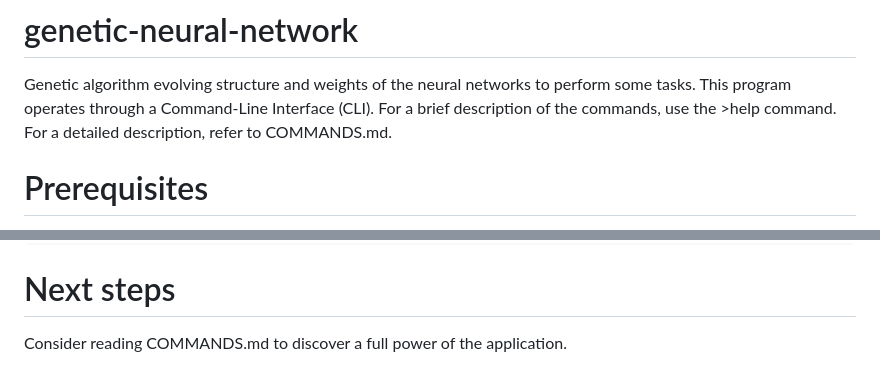
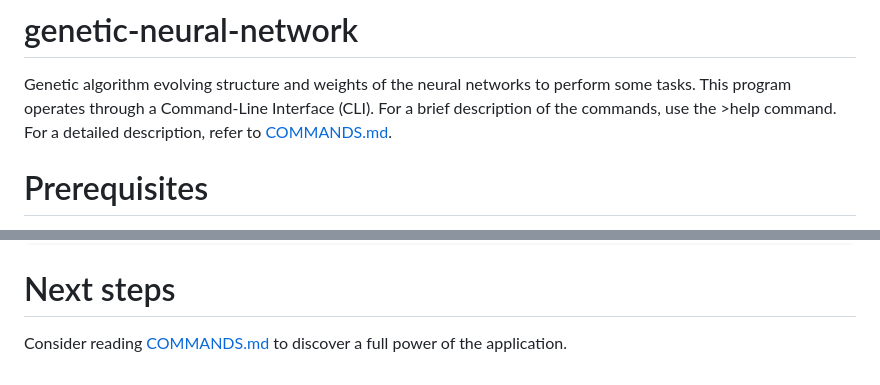
Before and after one commit to pawelsberg/genetic-neural-network, a Markdown page: README.md, 2 parts joined by grey strips. Rendered like a GitHub page.

Commit message:
Update README.md - link to COMMANDS.md

````diff
--- a/README.md
+++ b/README.md
@@ -1,7 +1,7 @@
 # genetic-neural-network
 Genetic algorithm evolving structure and weights of the neural networks to perform some tasks.
 This program operates through a Command-Line Interface (CLI). For a brief description of the commands, use the >help command.
-For a detailed description, refer to COMMANDS.md.
+For a detailed description, refer to [COMMANDS.md](COMMANDS.md).
 
 # Prerequisites
 The program doesn't require installation. It uses `%appdata%\Pawelsberg.GeneticNeuralNetwork` folder to load/save data.
@@ -176,4 +176,4 @@ Use the following for the full list of commands:
 >help
 ```
 # Next steps
-Consider reading COMMANDS.md to discover a full power of the application.
+Consider reading [COMMANDS.md](COMMANDS.md) to discover a full power of the application.
````
